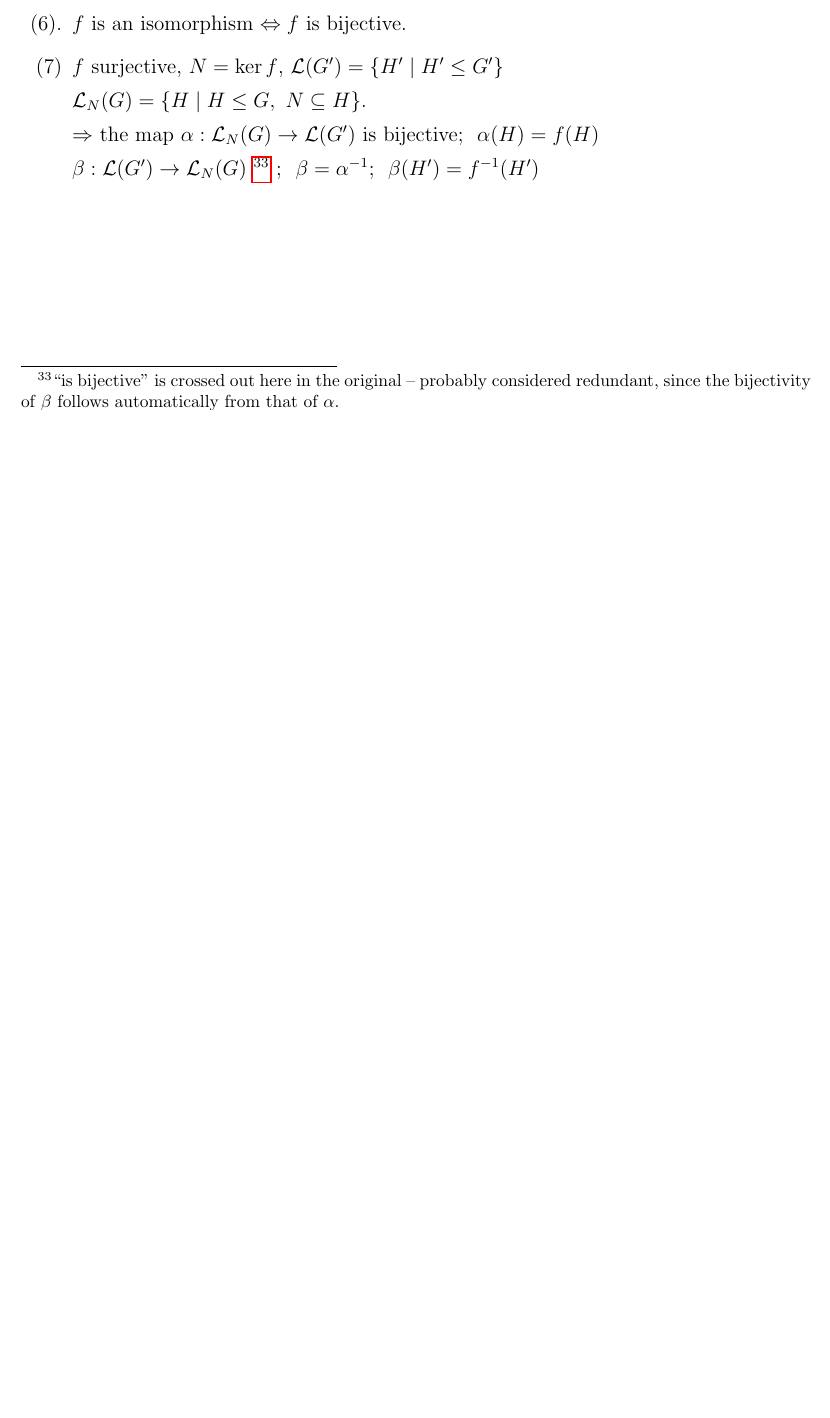
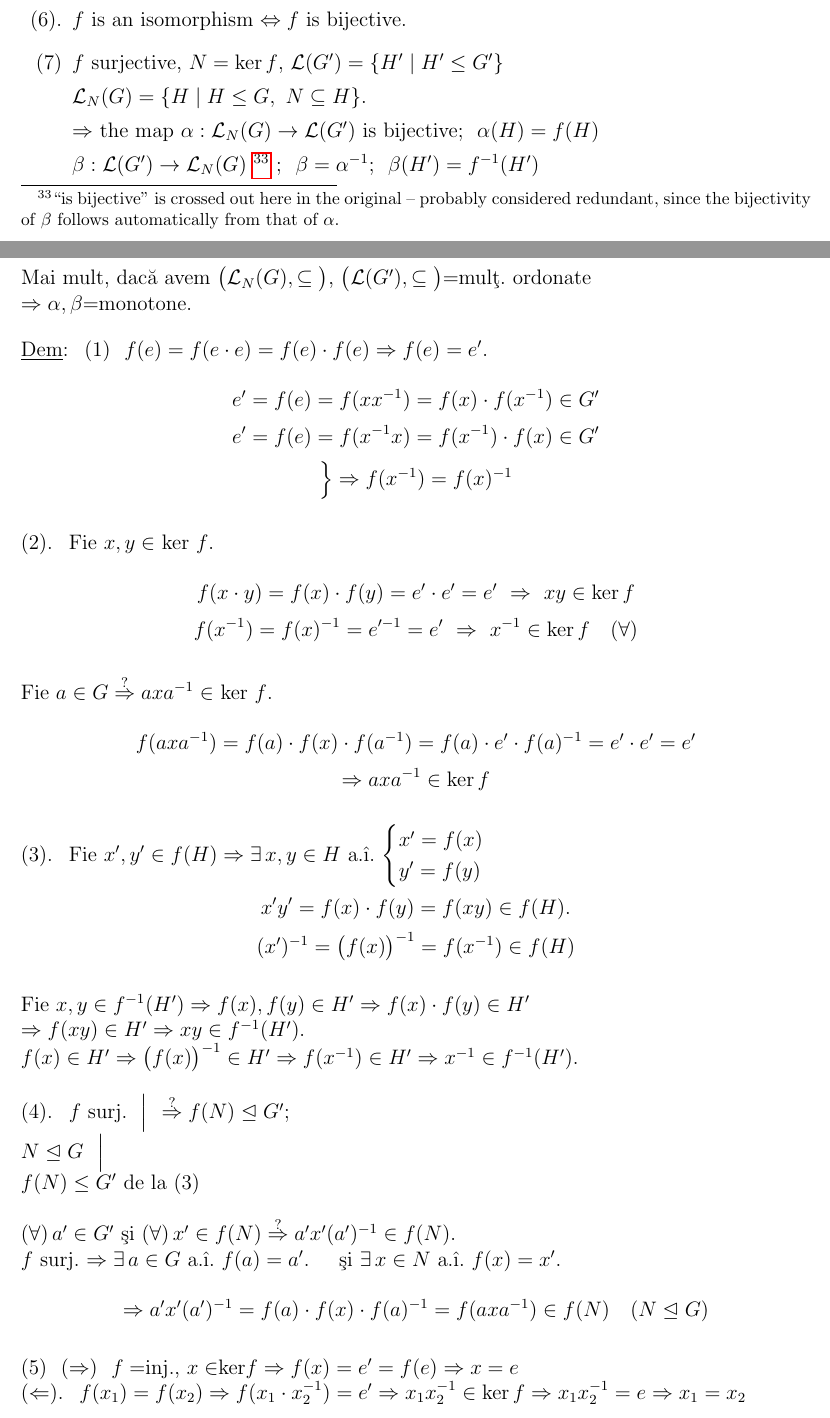
Before and after one commit to sbogde/i-knew-maths-once-ro, a LaTeX document (main.tex, which reads courses/course-07.tex): part of page 38 of 39 before the commit and two parts of pages 38 and 39 of 40 after it, the two joined at a grey line, cut so that both start at the same text, the shorter picture padded with empty space. Compiled offline with pdfLaTeX.

Commit message:
Curs 7 - Pagina 3

```diff
--- a/courses/course-07.tex
+++ b/courses/course-07.tex
@@ -122,3 +122,84 @@
 
 \noindent $\beta: \mathcal{L}(G') \to \mathcal{L}_N(G)$ \footnote{``is bijective'' is crossed out here in the original -- probably considered redundant, since the bijectivity of $\beta$ follows automatically from that of $\alpha$.} ; \ $\beta=\alpha^{-1}$; \ $\beta(H')=f^{-1}(H')$
 \end{enumerate}
+
+
+
+
+% course 7, page 3
+\section*{Curs 7 - Pagina 3}
+
+\noindent Mai mult, dacă avem $\big(\mathcal{L}_N(G),\subseteq\big)$, $\big(\mathcal{L}(G'),\subseteq\big)$=mulţ.\ ordonate
+
+\noindent $\Rightarrow \alpha,\beta$=monotone.
+
+\bigskip
+\noindent\underline{Dem}: \ (1) \ $f(e) = f(e\cdot e) = f(e)\cdot f(e) \Rightarrow f(e)=e'$.
+
+\[
+e' = f(e) = f(xx^{-1}) = f(x)\cdot f(x^{-1}) \in G'
+\]
+\[
+e' = f(e) = f(x^{-1}x) = f(x^{-1})\cdot f(x) \in G'
+\]
+\[
+\Big\} \Rightarrow f(x^{-1}) = f(x)^{-1}
+\]
+
+\bigskip
+\noindent (2). \ Fie $x,y\in$ ker $f$.
+
+\[
+f(x\cdot y) = f(x)\cdot f(y) = e'\cdot e' = e' \ \Rightarrow \ xy\in\text{ker}\,f
+\]
+\[
+f(x^{-1}) = f(x)^{-1} = e'^{-1} = e' \ \Rightarrow \ x^{-1}\in\text{ker}\,f \quad (\forall)
+\]
+
+\bigskip
+\noindent Fie $a\in G \overset{?}{\Rightarrow} axa^{-1}\in$ ker $f$.
+
+\[
+f(axa^{-1}) = f(a)\cdot f(x)\cdot f(a^{-1}) = f(a)\cdot e'\cdot f(a)^{-1} = e'\cdot e' = e'
+\]
+\[
+\Rightarrow axa^{-1}\in\text{ker}\,f
+\]
+
+\bigskip
+\noindent (3). \ Fie $x',y'\in f(H) \Rightarrow \exists\,x,y\in H$ a.î.\ $\begin{cases}x'=f(x)\\y'=f(y)\end{cases}$
+
+\[
+x'y' = f(x)\cdot f(y) = f(xy) \in f(H).
+\]
+\[
+(x')^{-1} = \big(f(x)\big)^{-1} = f(x^{-1}) \in f(H)
+\]
+
+\bigskip
+\noindent Fie $x,y\in f^{-1}(H') \Rightarrow f(x),f(y)\in H' \Rightarrow f(x)\cdot f(y)\in H'$
+
+\noindent $\Rightarrow f(xy)\in H' \Rightarrow xy\in f^{-1}(H')$.
+
+\noindent $f(x)\in H' \Rightarrow \big(f(x)\big)^{-1}\in H' \Rightarrow f(x^{-1})\in H' \Rightarrow x^{-1}\in f^{-1}(H')$.
+
+\bigskip
+\noindent (4). \ $f$ surj.\ \ $\Big|$ \ $\overset{?}{\Rightarrow} f(N)\trianglelefteq G'$;
+
+\noindent $N\trianglelefteq G$ \ $\Big|$
+
+\noindent $f(N)\leq G'$ de la (3)
+
+\bigskip
+\noindent $(\forall)\,a'\in G'$ şi $(\forall)\,x'\in f(N) \overset{?}{\Rightarrow} a'x'(a')^{-1}\in f(N)$.
+
+\noindent $f$ surj.\ $\Rightarrow \exists\,a\in G$ a.î.\ $f(a)=a'$. \quad şi $\exists\,x\in N$ a.î.\ $f(x)=x'$.
+
+\[
+\Rightarrow a'x'(a')^{-1} = f(a)\cdot f(x)\cdot f(a)^{-1} = f(axa^{-1}) \in f(N) \quad (N\trianglelefteq G)
+\]
+
+\bigskip
+\noindent (5) \ ($\Rightarrow$) \ $f=$inj., $x\in$ker$f \Rightarrow f(x)=e'=f(e) \Rightarrow x=e$
+
+\noindent ($\Leftarrow$). \ $f(x_1)=f(x_2) \Rightarrow f(x_1\cdot x_2^{-1})=e' \Rightarrow x_1x_2^{-1}\in\text{ker}\,f \Rightarrow x_1x_2^{-1}=e \Rightarrow x_1=x_2$
```
